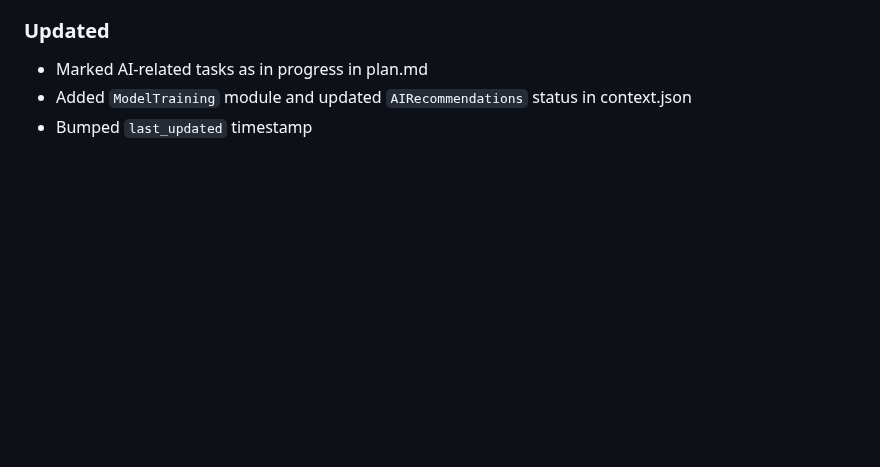
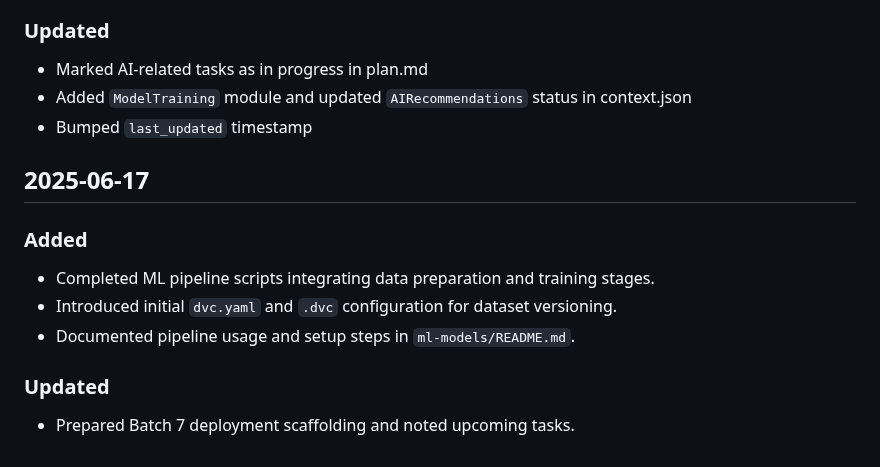
Before and after one commit to tulipoaaaaa/BajetiBuddy, a Markdown page: log.md, the part around the change. GitHub-like rendering; blank space fills up the shorter version.

Commit message:
docs: add log entry for ml pipeline and deployment prep

```diff
--- a/log.md
+++ b/log.md
@@ -74,3 +74,11 @@
 - Marked AI-related tasks as in progress in plan.md
 - Added `ModelTraining` module and updated `AIRecommendations` status in context.json
 - Bumped `last_updated` timestamp
+
+## 2025-06-17
+### Added
+- Completed ML pipeline scripts integrating data preparation and training stages.
+- Introduced initial `dvc.yaml` and `.dvc` configuration for dataset versioning.
+- Documented pipeline usage and setup steps in `ml-models/README.md`.
+### Updated
+- Prepared Batch 7 deployment scaffolding and noted upcoming tasks.
```
